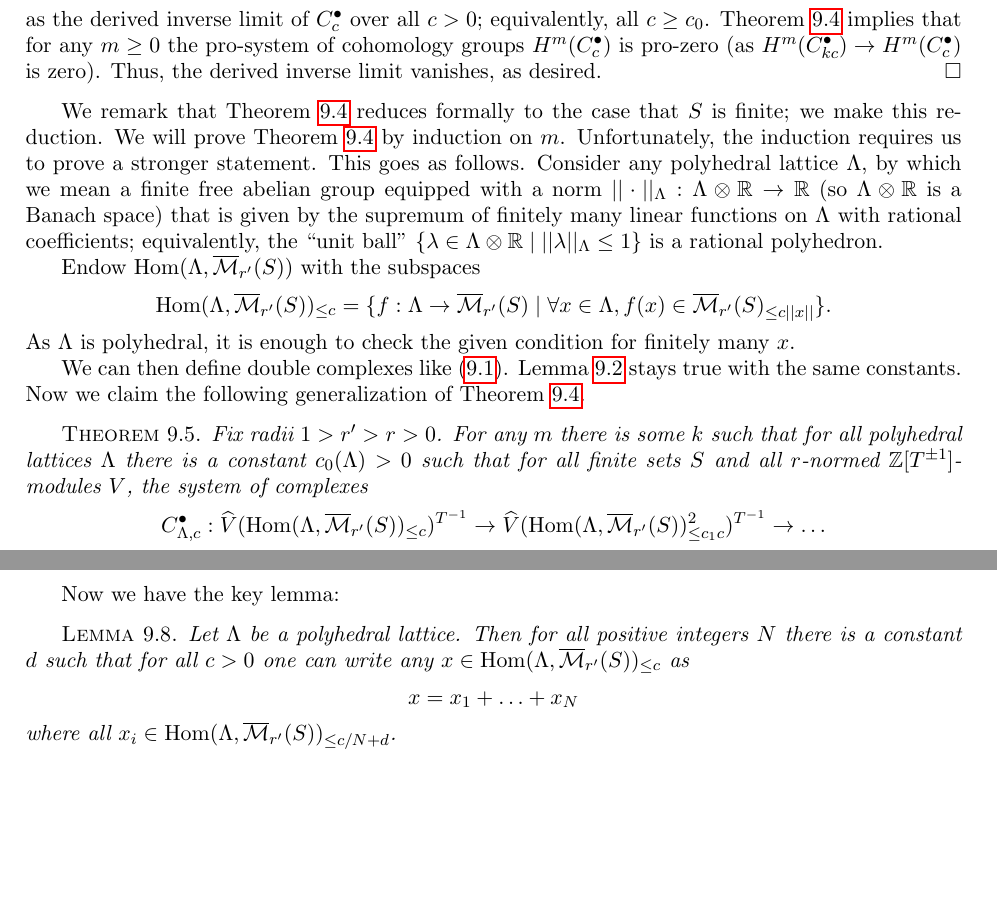
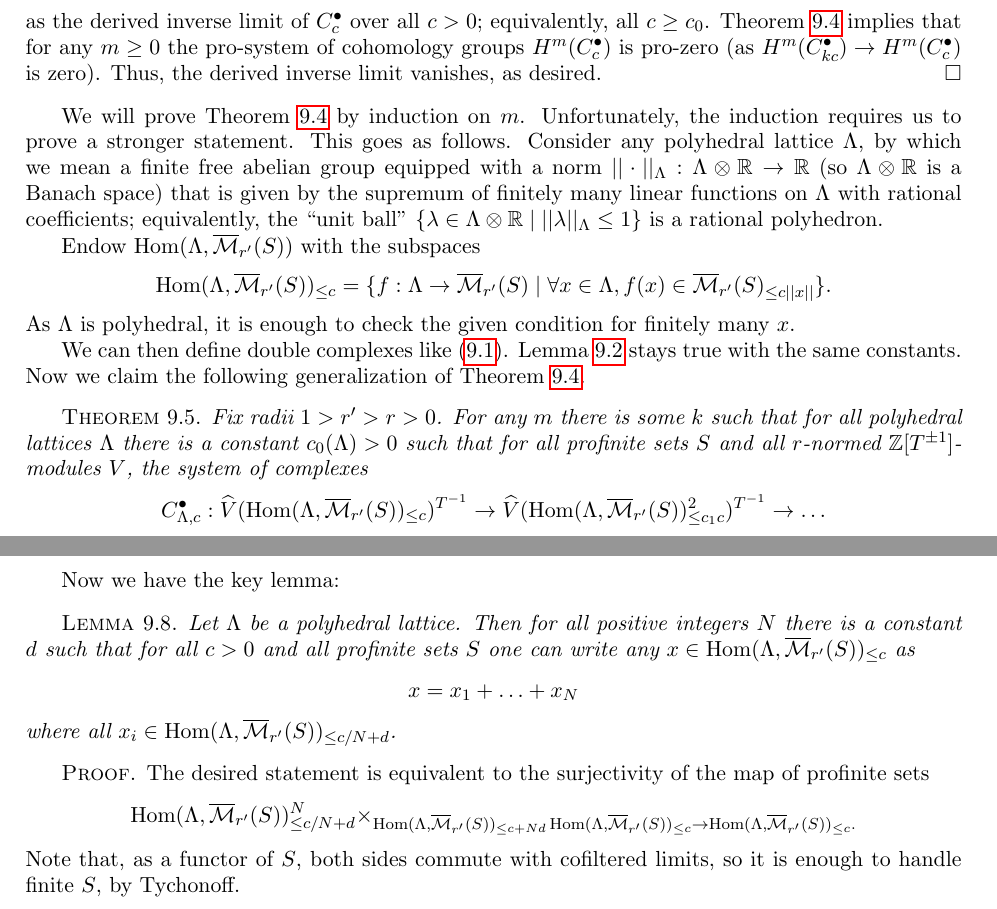
Before and after one commit to PeterScholze/Analytic, a LaTeX thesis (Analytic.tex): two parts of pages 59 and 61 of 110, joined at a grey line, cut so that both start at the same text, the shorter picture padded with empty space. Compiled offline with pdfLaTeX.

Commit message:
Update Analytic.tex
Formulated Theorem 9.5 for profinite $S$, moved reduction from profinite $S$ to finite $S$ into proof of Lemma 9.8. (Currently, it does not seem formal that 9.4 or 9.5 for finite $S$ implies its version for profinite $S$.)

```diff
--- a/Analytic.tex
+++ b/Analytic.tex
@@ -2034,7 +2034,7 @@ R\Hom_{\mathbb Z[T^{-1}]}(\overline{\mathcal M}_{r'}(S),\widehat{V})
 as the derived inverse limit of $C_c^\bullet$ over all $c>0$; equivalently, all $c\geq c_0$. Theorem~\ref{thm:explicit2} implies that for any $m\geq 0$ the pro-system of cohomology groups $H^m(C_c^\bullet)$ is pro-zero (as $H^m(C_{kc}^\bullet)\to H^m(C_c^\bullet)$ is zero). Thus, the derived inverse limit vanishes, as desired.
 \end{proof}
 
-We remark that Theorem~\ref{thm:explicit2} reduces formally to the case that $S$ is finite; we make this reduction. We will prove Theorem~\ref{thm:explicit2} by induction on $m$. Unfortunately, the induction requires us to prove a stronger statement. This goes as follows. Consider any polyhedral lattice $\Lambda$, by which we mean a finite free abelian group equipped with a norm $||\cdot||_\Lambda: \Lambda\otimes \mathbb R\to \mathbb R$ (so $\Lambda\otimes \mathbb R$ is a Banach space) that is given by the supremum of finitely many linear functions on $\Lambda$ with rational coefficients; equivalently, the ``unit ball'' $\{\lambda\in \Lambda\otimes \mathbb R\mid ||\lambda||_\Lambda\leq 1\}$ is a rational polyhedron.
+We will prove Theorem~\ref{thm:explicit2} by induction on $m$. Unfortunately, the induction requires us to prove a stronger statement. This goes as follows. Consider any polyhedral lattice $\Lambda$, by which we mean a finite free abelian group equipped with a norm $||\cdot||_\Lambda: \Lambda\otimes \mathbb R\to \mathbb R$ (so $\Lambda\otimes \mathbb R$ is a Banach space) that is given by the supremum of finitely many linear functions on $\Lambda$ with rational coefficients; equivalently, the ``unit ball'' $\{\lambda\in \Lambda\otimes \mathbb R\mid ||\lambda||_\Lambda\leq 1\}$ is a rational polyhedron.
 
 Endow $\Hom(\Lambda,\overline{\mathcal M}_{r'}(S))$ with the subspaces
 \[
@@ -2044,7 +2044,7 @@ As $\Lambda$ is polyhedral, it is enough to check the given condition for finite
 
 We can then define double complexes like \eqref{eq:doublecomplex}. Lemma~\ref{lem:Tinv} stays true with the same constants. Now we claim the following generalization of Theorem~\ref{thm:explicit2}.
 
-\begin{theorem}\label{thm:explicit3} Fix radii $1>r'>r>0$. For any $m$ there is some $k$ such that for all polyhedral lattices $\Lambda$ there is a constant $c_0(\Lambda)>0$ such that for all finite sets $S$ and all $r$-normed $\mathbb Z[T^{\pm 1}]$-modules $V$, the system of complexes
+\begin{theorem}\label{thm:explicit3} Fix radii $1>r'>r>0$. For any $m$ there is some $k$ such that for all polyhedral lattices $\Lambda$ there is a constant $c_0(\Lambda)>0$ such that for all profinite sets $S$ and all $r$-normed $\mathbb Z[T^{\pm 1}]$-modules $V$, the system of complexes
 \[
 C_{\Lambda,c}^\bullet: \widehat{V}(\Hom(\Lambda,\overline{\mathcal M}_{r'}(S))_{\leq c})^{T^{-1}}\to \widehat{V}(\Hom(\Lambda,\overline{\mathcal M}_{r'}(S))_{\leq c_1c}^2)^{T^{-1}}\to \ldots
 \]
@@ -2116,14 +2116,20 @@ Thus, consider the submonoid $\Lambda^\vee_+\subset \Lambda^\vee$ of all $x$ tha
 
 Now we have the key lemma:
 
-\begin{lemma}\label{lem:key} Let $\Lambda$ be a polyhedral lattice. Then for all positive integers $N$ there is a constant $d$ such that for all $c>0$ one can write any $x\in \Hom(\Lambda,\overline{\mathcal M}_{r'}(S))_{\leq c}$ as
+\begin{lemma}\label{lem:key} Let $\Lambda$ be a polyhedral lattice. Then for all positive integers $N$ there is a constant $d$ such that for all $c>0$ and all profinite sets $S$ one can write any $x\in \Hom(\Lambda,\overline{\mathcal M}_{r'}(S))_{\leq c}$ as
 \[
 x=x_1+\ldots+x_N
 \]
 where all $x_i\in \Hom(\Lambda,\overline{\mathcal M}_{r'}(S))_{\leq c/N+d}$.
 \end{lemma}
 
-\begin{proof} Pick $\lambda_1,\ldots,\lambda_m\in \Lambda$ generating the norm. We fix a finite subset $A\subset \Lambda^\vee$ satisfying the conclusion of the previous lemma. Write
+\begin{proof} The desired statement is equivalent to the surjectivity of the map of profinite sets
+\[
+\Hom(\Lambda,\overline{\mathcal M}_{r'}(S))_{\leq c/N+d}^N\times_{\Hom(\Lambda,\overline{\mathcal M}_{r'}(S))_{\leq c+Nd} \Hom(\Lambda,\overline{\mathcal M}_{r'}(S))_{\leq c}\to \Hom(\Lambda,\overline{\mathcal M}_{r'}(S))_{\leq c}.
+\]
+Note that, as a functor of $S$, both sides commute with cofiltered limits, so it is enough to handle finite $S$, by Tychonoff.
+
+Pick $\lambda_1,\ldots,\lambda_m\in \Lambda$ generating the norm. We fix a finite subset $A\subset \Lambda^\vee$ satisfying the conclusion of the previous lemma. Write, for finite $S$,
 \[
 x=\sum_{n\geq 1, s\in S} x_{n,s} T^n [s]
 \]
```
